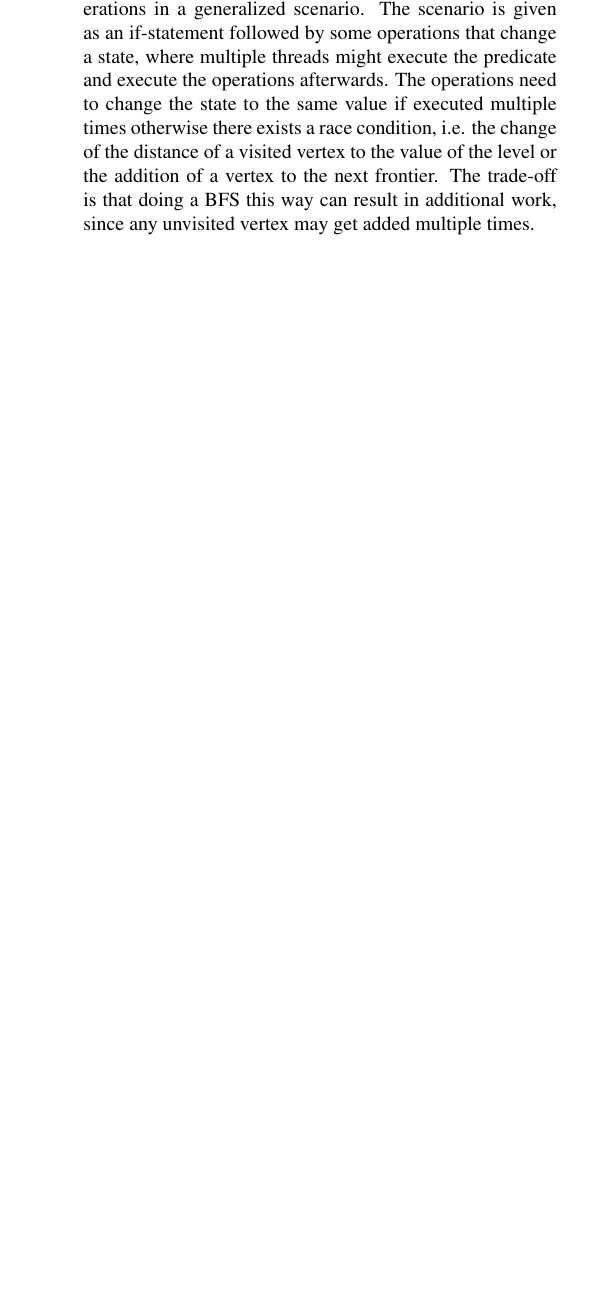
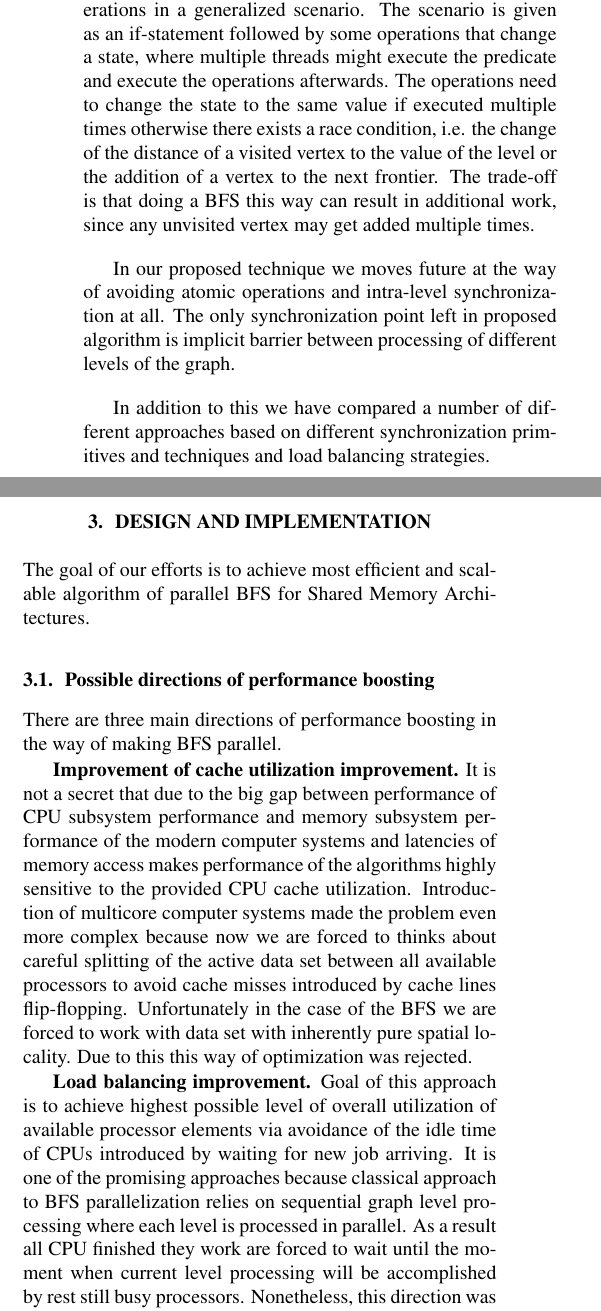
Before and after one commit to lstrebel/DPHPC14, a LaTeX paper (report/report.tex): part of one column of page 2 of 4 before the commit and two parts of the columns of page 2 of 5 after it, the two joined at a grey line, cut so that both start at the same text, the shorter picture padded with empty space. Compiled offline with pdfLaTeX.

Commit message:
Section "Related works" was revised. Section "Design and implementation" was started.

```diff
--- a/report/report.tex
+++ b/report/report.tex
@@ -82,5 +80,34 @@
+		In the bottom up part a level is processed by searching a parent for all unvisited vertices where a parent is only valid if it is a neighbour of the unvisited vertex.
+		This is advantageous for small-world graphs because it saves accesses and data processing when a large fraction of the vertices are in the frontier.
+		To get optimal results a hybrid algorithm is proposed where a heuristic switching criteria controls the use of top down or bottom up step depending on the size of the frontier and a predicted size of the next frontier.
+		Yasui et al.\cite{6691600} describe an implementation of such a hybrid algorithm for kronecker and R-MAT graphs as well as a detailed description of the heuristic switching parameters.
 
+		Berrendorf\cite{Berrendorf:14} describes a technique to avoid atomic operations in a generalized scenario.
+		The scenario is given as an if-statement followed by some operations that change a state, where multiple threads might execute the predicate and execute the operations afterwards.
+		The operations need to change the state to the same value if executed multiple times otherwise there exists a race condition, i.e. the change of the distance of a visited vertex to the value of the level or the addition of a vertex to the next frontier.
+		The trade-off is that doing a BFS this way can result in additional work, since any unvisited vertex may get added multiple times.
 
-	% Avoid atomic
-	Berrendorf\cite{Berrendorf:14} describes a technique to avoid atomic operations in a generalized scenario. The scenario is given as an if-statement followed by some operations that change a state, where multiple threads might execute the predicate and execute the operations afterwards. The operations need to change the state to the same value if executed multiple times otherwise there exists a race condition, i.e. the change of the distance of a visited vertex to the value of the level or the addition of a vertex to the next frontier. The trade-off is that doing a BFS this way can result in additional work, since any unvisited vertex may get added multiple times.
+		In our proposed technique we moves future at the way of avoiding atomic operations and intra-level synchronization at all.
+		The only synchronization point left in proposed algorithm is implicit barrier between processing of different levels of the graph.
 
+		In addition to this we have compared a number of different approaches based on different synchronization primitives and techniques and load balancing strategies.
+
+	\section{Design and implementation}\label{sec:deim} % Roughtly page + half a column. + 1 code snippet
+		The goal of our efforts is to achieve most efficient and scalable algorithm of parallel BFS for Shared Memory Architectures.
+
+		\subsection{Possible directions of performance boosting}
+			There are three main directions of performance boosting in the way of making BFS parallel.
+
+			\textbf{Improvement of cache utilization improvement.}
+			It is not a secret that due to the big gap between performance of CPU subsystem performance and memory subsystem performance of the modern computer systems and latencies of memory access makes performance of the algorithms highly sensitive to the provided CPU cache utilization.
+			Introduction of multicore computer systems made the problem even more complex because now we are forced to thinks about careful splitting of the active data set between all available processors to avoid cache misses introduced by cache lines flip-flopping.
+			Unfortunately in the case of the BFS we are forced to work with data set with inherently pure spatial locality.
+			Due to this this way of optimization was rejected.
+
+			\textbf{Load balancing improvement.}
+			Goal of this approach is to achieve highest possible level of overall utilization of available processor elements via avoidance of the idle time of CPUs introduced by waiting for new job arriving.
+			It is one of the promising approaches because classical approach to BFS parallelization relies on sequential graph level processing where each level is processed in parallel.
+			As a result all CPU finished they work are forced to wait until the moment when current level processing will be accomplished by rest still busy processors.
+			Nonetheless, this direction was rejected in favor of the synchronization avoidance.
+
+			\textbf{Avoidance of synchronization.}
@@ -86,0 +119 @@
+		\subsection{Optimistic BFS algorithm design}
```
Also changed, not shown: report/report.tex (35 more changed lines).
